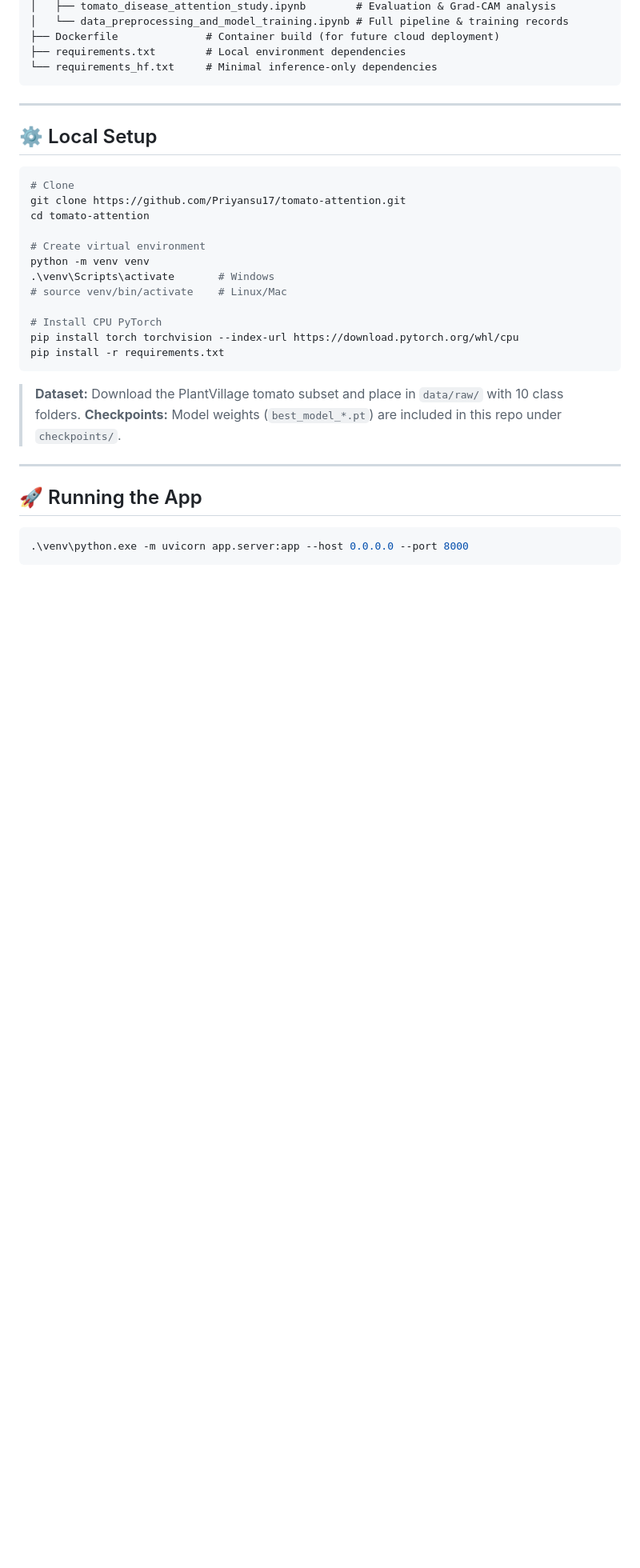
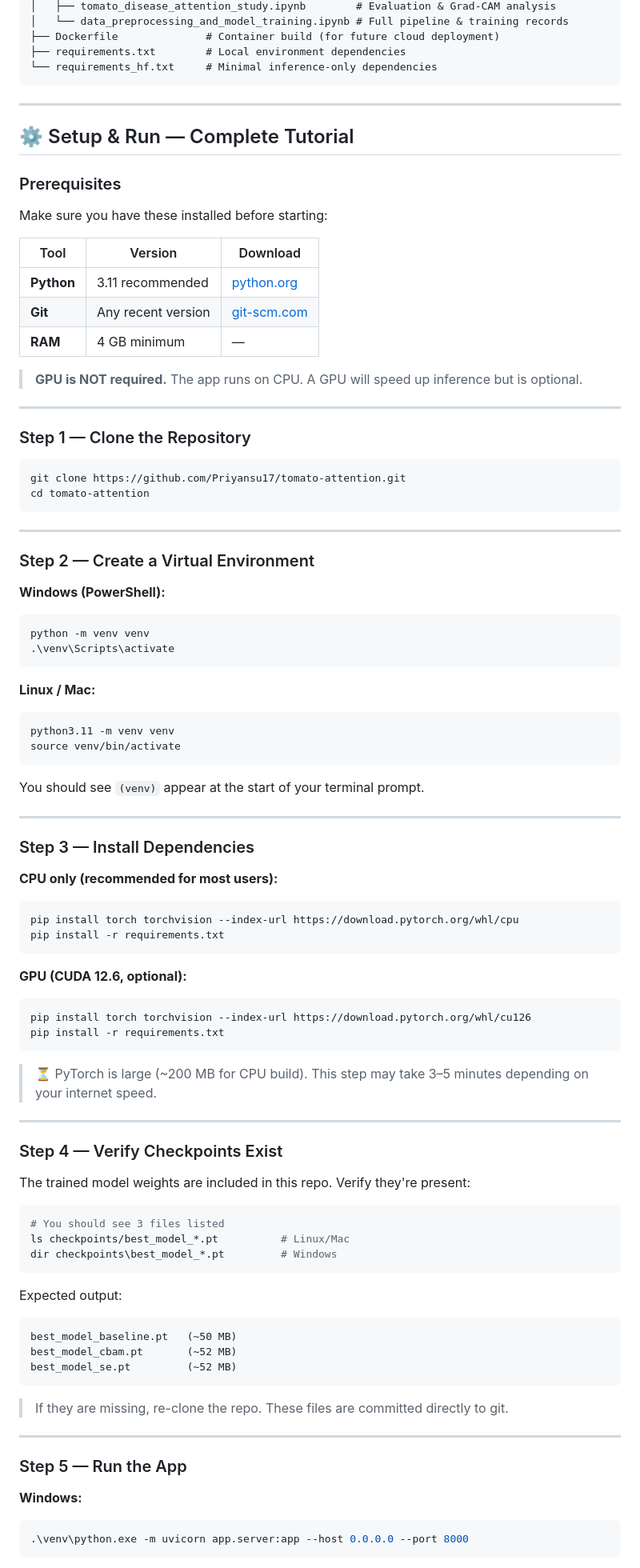
Before and after one commit to Priyansu17/tomato-attention, a Markdown page: README.md, the part around one of its changes. Shown at 80% size. Drawn GitHub-style; blank space fills up the shorter version.

Commit message:
docs: Add complete step-by-step setup & run tutorial to README

````diff
--- a/README.md
+++ b/README.md
@@ -107,30 +107,91 @@ tomato-attention/
 
 ---
 
-## ⚙️ Local Setup
+## ⚙️ Setup & Run — Complete Tutorial
+
+### Prerequisites
+
+Make sure you have these installed before starting:
+
+| Tool | Version | Download |
+|------|---------|---------|
+| **Python** | 3.11 recommended | [python.org](https://www.python.org/downloads/) |
+| **Git** | Any recent version | [git-scm.com](https://git-scm.com/) |
+| **RAM** | 4 GB minimum | — |
+
+> **GPU is NOT required.** The app runs on CPU. A GPU will speed up inference but is optional.
+
+---
+
+### Step 1 — Clone the Repository
 
 ```bash
-# Clone
 git clone https://github.com/Priyansu17/tomato-attention.git
 cd tomato-attention
+```
 
-# Create virtual environment
+---
+
+### Step 2 — Create a Virtual Environment
+
+**Windows (PowerShell):**
+```powershell
 python -m venv venv
-.\venv\Scripts\activate       # Windows
-# source venv/bin/activate    # Linux/Mac
+.\venv\Scripts\activate
+```
 
-# Install CPU PyTorch
+**Linux / Mac:**
+```bash
+python3.11 -m venv venv
+source venv/bin/activate
+```
+
+You should see `(venv)` appear at the start of your terminal prompt.
+
+---
+
+### Step 3 — Install Dependencies
+
+**CPU only (recommended for most users):**
+```bash
 pip install torch torchvision --index-url https://download.pytorch.org/whl/cpu
 pip install -r requirements.txt
 ```
 
-> **Dataset:** Download the PlantVillage tomato subset and place in `data/raw/` with 10 class folders.
-> **Checkpoints:** Model weights (`best_model_*.pt`) are included in this repo under `checkpoints/`.
+**GPU (CUDA 12.6, optional):**
+```bash
+pip install torch torchvision --index-url https://download.pytorch.org/whl/cu126
+pip install -r requirements.txt
+```
+
+> ⏳ PyTorch is large (~200 MB for CPU build). This step may take 3–5 minutes depending on your internet speed.
 
 ---
 
-## 🚀 Running the App
+### Step 4 — Verify Checkpoints Exist
 
+The trained model weights are included in this repo. Verify they're present:
+
+```bash
+# You should see 3 files listed
+ls checkpoints/best_model_*.pt          # Linux/Mac
+dir checkpoints\best_model_*.pt         # Windows
+```
+
+Expected output:
+```
+best_model_baseline.pt   (~50 MB)
+best_model_cbam.pt       (~52 MB)
+best_model_se.pt         (~52 MB)
+```
+
+> If they are missing, re-clone the repo. These files are committed directly to git.
+
+---
+
+### Step 5 — Run the App
+
+**Windows:**
 ```powershell
 .\venv\python.exe -m uvicorn app.server:app --host 0.0.0.0 --port 8000
 ```
````
Also changed, not shown: other parts of README.md (+68 -5 lines).
